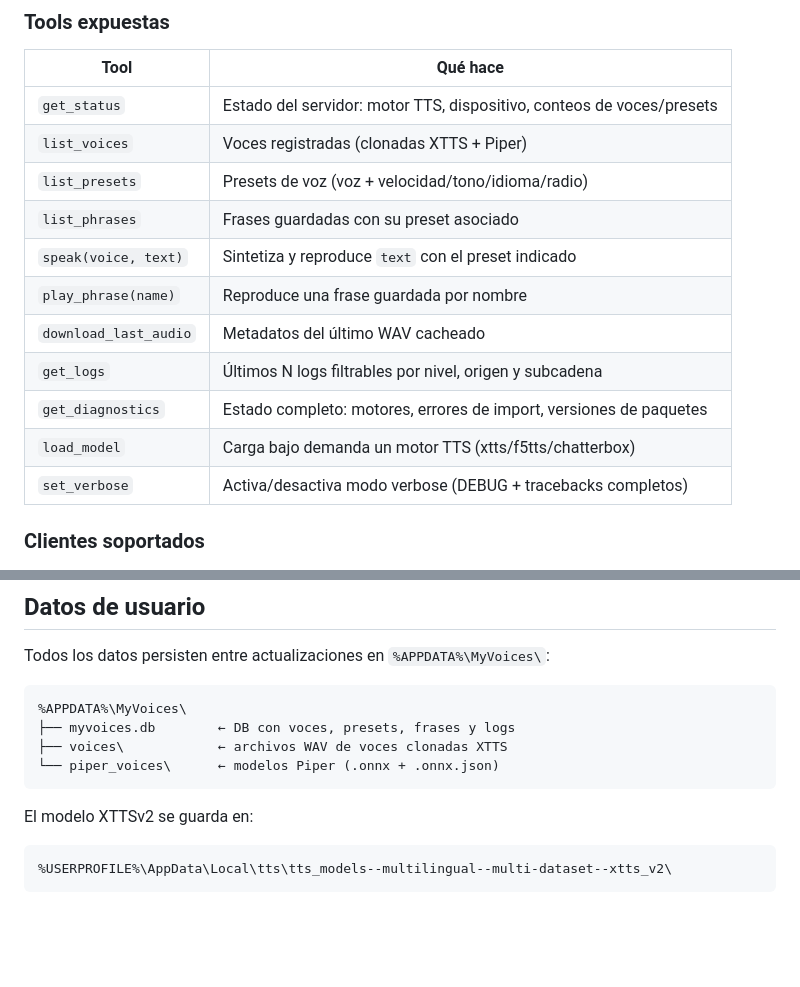
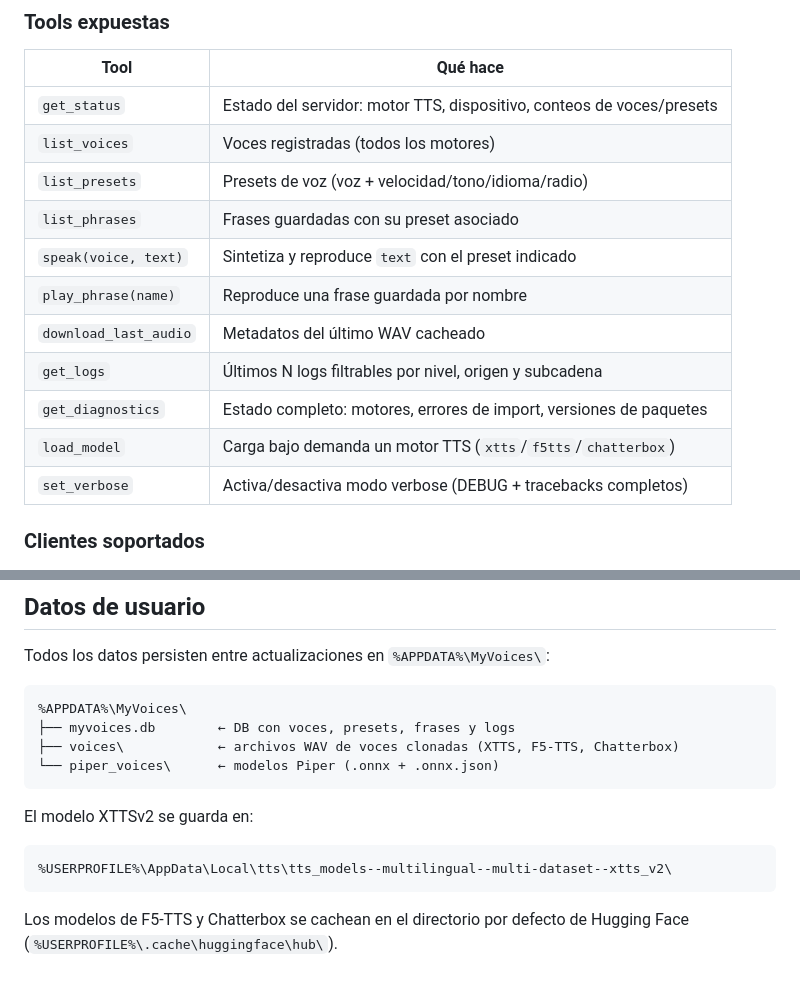
Before and after one commit to dataeschema/MyVoices, a Markdown page: README.es.md, 2 parts joined by grey strips. GitHub-like rendering; blank space fills up the shorter version.

````diff
--- a/README.es.md
+++ b/README.es.md
@@ -218,7 +246,7 @@ Lanza `python mcp_server.py` como subprocess desde la config de tu cliente. El s
 | Tool | Qué hace |
 |---|---|
 | `get_status` | Estado del servidor: motor TTS, dispositivo, conteos de voces/presets |
-| `list_voices` | Voces registradas (clonadas XTTS + Piper) |
+| `list_voices` | Voces registradas (todos los motores) |
 | `list_presets` | Presets de voz (voz + velocidad/tono/idioma/radio) |
 | `list_phrases` | Frases guardadas con su preset asociado |
 | `speak(voice, text)` | Sintetiza y reproduce `text` con el preset indicado |
@@ -226,7 +254,7 @@ Lanza `python mcp_server.py` como subprocess desde la config de tu cliente. El s
 | `download_last_audio` | Metadatos del último WAV cacheado |
 | `get_logs` | Últimos N logs filtrables por nivel, origen y subcadena |
 | `get_diagnostics` | Estado completo: motores, errores de import, versiones de paquetes |
-| `load_model` | Carga bajo demanda un motor TTS (xtts/f5tts/chatterbox) |
+| `load_model` | Carga bajo demanda un motor TTS (`xtts`/`f5tts`/`chatterbox`) |
 | `set_verbose` | Activa/desactiva modo verbose (DEBUG + tracebacks completos) |
 
 ### Clientes soportados
@@ -303,7 +333,7 @@ Todos los datos persisten entre actualizaciones en `%APPDATA%\MyVoices\`:
 ```
 %APPDATA%\MyVoices\
 ├── myvoices.db        ← DB con voces, presets, frases y logs
-├── voices\            ← archivos WAV de voces clonadas XTTS
+├── voices\            ← archivos WAV de voces clonadas (XTTS, F5-TTS, Chatterbox)
 └── piper_voices\      ← modelos Piper (.onnx + .onnx.json)
 ```
 
@@ -311,3 +341,6 @@ El modelo XTTSv2 se guarda en:
 ```
 %USERPROFILE%\AppData\Local\tts\tts_models--multilingual--multi-dataset--xtts_v2\
 ```
+
+Los modelos de F5-TTS y Chatterbox se cachean en el directorio por defecto de
+Hugging Face (`%USERPROFILE%\.cache\huggingface\hub\`).
````
Also changed, not shown: other parts of README.es.md (+49 -19 lines), README.md (+58 -25 lines).
